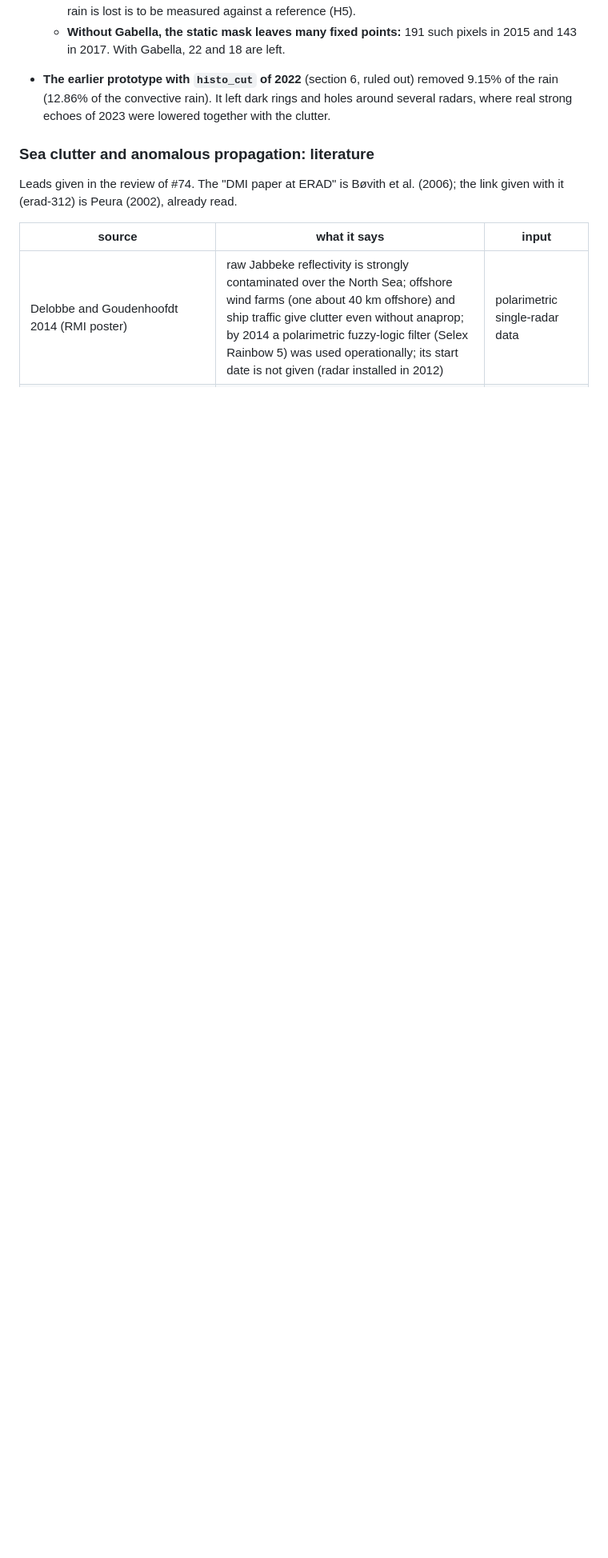
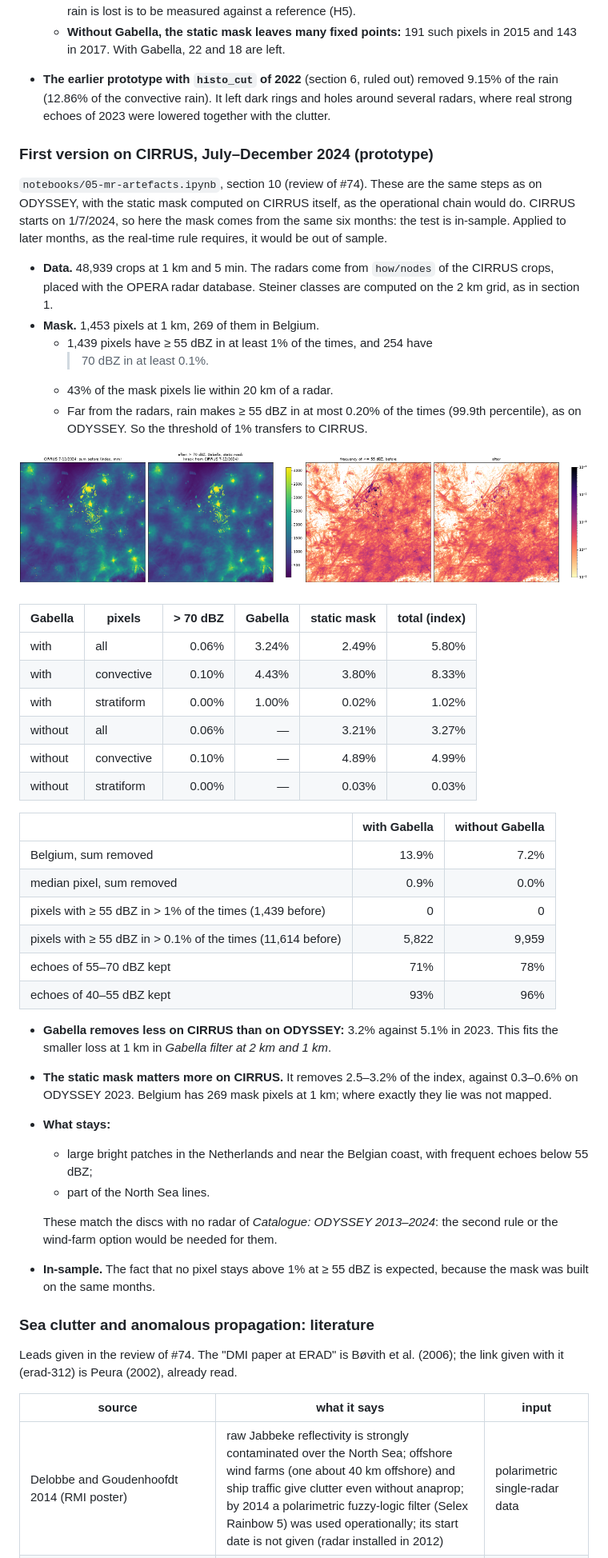
Before and after one commit to fedro86/DECADE, a Markdown page: docs/method.md, the part around the change. Shown at 80% size. Rendered like a GitHub page; pictures changed too: docs/figures/h2-artefacts/first-version-cirrus2024.png (added); blank space fills up the shorter version.

Commit message:
H2: first version on CIRRUS July-December 2024, with and without Gabella
Notebook 05, section 10, and method.md: monthly catalogue of the 1 km CIRRUS
crops, static mask computed on CIRRUS itself (in-sample, 1,453 px), radars
from how/nodes of the CIRRUS crops, and before/after with and without
Gabella (5.80% and 3.27% of the index removed). The 1% threshold transfers:
rain far from the radars stays below 0.20% at >= 55 dBZ, as on ODYSSEY.

Co-Authored-By: Claude Opus 5.5 <noreply@anthropic.com>

```diff
--- a/docs/method.md
+++ b/docs/method.md
@@ -1062,6 +1062,61 @@ because with Gabella part of the same pixels is already gone.
   rings and holes around several radars, where real strong echoes of 2023
   were lowered together with the clutter.
 
+### First version on CIRRUS, July–December 2024 (prototype)
+
+`notebooks/05-mr-artefacts.ipynb`, section 10 (review of #74). These are the
+same steps as on ODYSSEY, with the static mask computed on CIRRUS itself, as
+the operational chain would do. CIRRUS starts on 1/7/2024, so here the mask
+comes from the same six months: the test is in-sample. Applied to later
+months, as the real-time rule requires, it would be out of sample.
+
+- **Data.** 48,939 crops at 1 km and 5 min. The radars come from `how/nodes`
+  of the CIRRUS crops, placed with the OPERA radar database. Steiner classes
+  are computed on the 2 km grid, as in section 1.
+- **Mask.** 1,453 pixels at 1 km, 269 of them in Belgium.
+  - 1,439 pixels have ≥ 55 dBZ in at least 1% of the times, and 254 have
+    > 70 dBZ in at least 0.1%.
+  - 43% of the mask pixels lie within 20 km of a radar.
+  - Far from the radars, rain makes ≥ 55 dBZ in at most 0.20% of the times
+    (99.9th percentile), as on ODYSSEY. So the threshold of 1% transfers
+    to CIRRUS.
+
+![First version, CIRRUS 7-12/2024](figures/h2-artefacts/first-version-cirrus2024.png)
+
+| Gabella | pixels | > 70 dBZ | Gabella | static mask | total (index) |
+|---|---|---:|---:|---:|---:|
+| with | all | 0.06% | 3.24% | 2.49% | 5.80% |
+| with | convective | 0.10% | 4.43% | 3.80% | 8.33% |
+| with | stratiform | 0.00% | 1.00% | 0.02% | 1.02% |
+| without | all | 0.06% | — | 3.21% | 3.27% |
+| without | convective | 0.10% | — | 4.89% | 4.99% |
+| without | stratiform | 0.00% | — | 0.03% | 0.03% |
+
+| | with Gabella | without Gabella |
+|---|---:|---:|
+| Belgium, sum removed | 13.9% | 7.2% |
+| median pixel, sum removed | 0.9% | 0.0% |
+| pixels with ≥ 55 dBZ in > 1% of the times (1,439 before) | 0 | 0 |
+| pixels with ≥ 55 dBZ in > 0.1% of the times (11,614 before) | 5,822 | 9,959 |
+| echoes of 55–70 dBZ kept | 71% | 78% |
+| echoes of 40–55 dBZ kept | 93% | 96% |
+
+- **Gabella removes less on CIRRUS than on ODYSSEY:** 3.2% against 5.1% in
+  2023. This fits the smaller loss at 1 km in *Gabella filter at 2 km and
+  1 km*.
+- **The static mask matters more on CIRRUS.** It removes 2.5–3.2% of the
+  index, against 0.3–0.6% on ODYSSEY 2023. Belgium has 269 mask pixels at
+  1 km; where exactly they lie was not mapped.
+- **What stays:**
+  - large bright patches in the Netherlands and near the Belgian coast, with
+    frequent echoes below 55 dBZ;
+  - part of the North Sea lines.
+
+  These match the discs with no radar of *Catalogue: ODYSSEY 2013–2024*:
+  the second rule or the wind-farm option would be needed for them.
+- **In-sample.** The fact that no pixel stays above 1% at ≥ 55 dBZ is
+  expected, because the mask was built on the same months.
+
 ### Sea clutter and anomalous propagation: literature
 
 Leads given in the review of #74. The "DMI paper at ERAD" is Bøvith et al.
```
Also changed, not shown: 1 other file.
